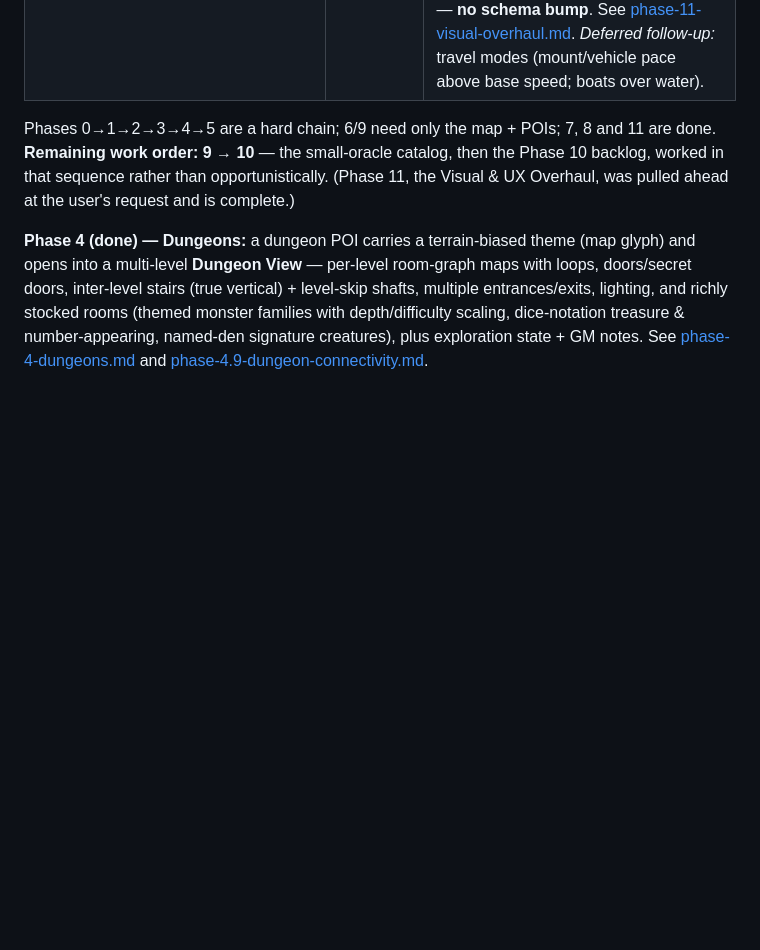
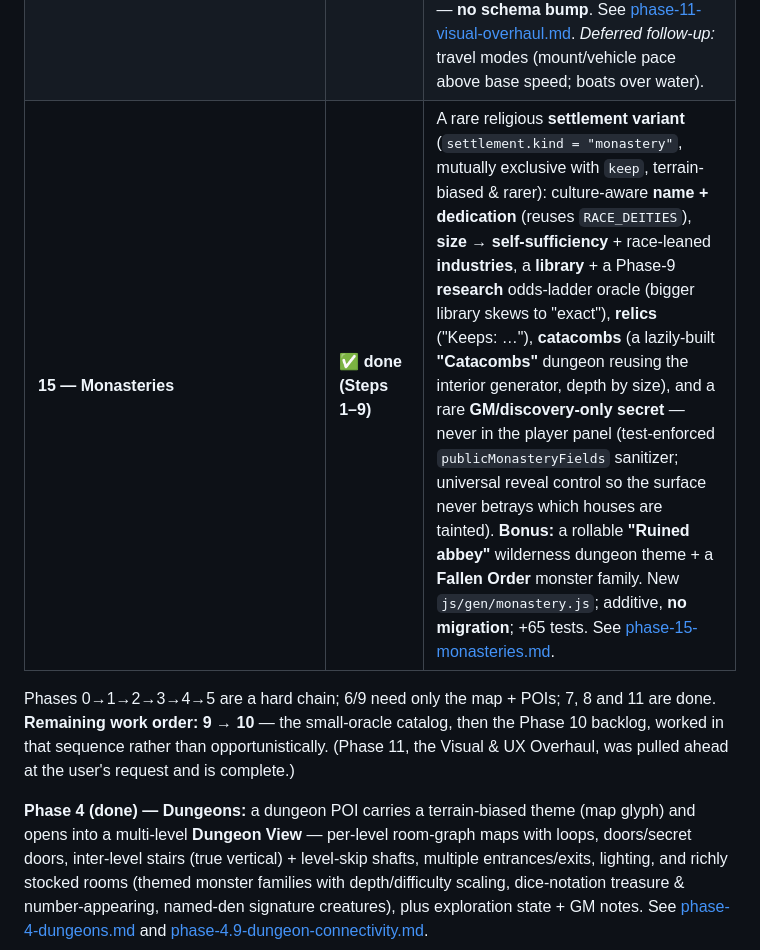
Before and after one commit to jon-peel/solopg, a Markdown page: PLAN.md, the part around the change. Drawn GitHub-style; blank space fills up the shorter version.

```diff
--- a/PLAN.md
+++ b/PLAN.md
@@ -842,6 +842,7 @@ graph TD
 | 10 — Backlog | ▶ **queued (3rd)** | leftover QoL/UX items + misc ideas — see [Backlog](#backlog--other-ideas-queued-8-then-9-then-10) and [phase-10-backlog.md](docs/plans/phase-10-backlog.md) |
 | **12 — Living-world surfacing & UX polish** | ▶ **planned** | Surfaces Phase 9's living world on-screen (it currently narrates to the **console** only) + a panel polish pass. **12.1** Factions off the tab bar → clickable legend + faction popup (fixes tab overflow) · **12.2** persisted **Chronicle** + a near-party bottom **ticker** (distant events log silently) · **12.3** encounter-star **hover** · **12.4** persistent **settlement taverns** (saved/exported, close/add) · **12.5** treasure-type **badge** · **12.6** legend keys + **lord marker** · **12.7** visual polish (Oracle tab, dungeon room, tile/settlement detail). Full hand-off detail in [phase-12-ux.md](docs/plans/phase-12-ux.md). |
 | **11 — Visual & UX Overhaul** | ✅ **done (11.1–11.8)** | Cartographer's re-skin realized end-to-end: **11.1** design tokens + palette + serif typography (single-source `js/ui/theme.js`, pure contrast test) · **11.2** parchment terrain art & map surface · **11.3** map chrome & command bar (`data-tip` tooltips) · **11.4** faction **shaded + per-faction-hatched territory** with inked SOI outline + seat star + a clickable legend key → detail · **11.5** radial = the **single** hex-action surface (party/faction submenus, keyboard+ARIA) + selection card "⋯ Actions" + stats-chip sidebar · **11.6** parchment/inked dungeon restyle · **11.7** responsive drawer + touch (long-press radial, pinch-zoom, drag-pan) · **11.8** keyboard nav, ARIA roles, `prefers-reduced-motion`, contrast/colour-blind audit. Interleaved: a **travel-mechanic overhaul** — directional 3-ring travel compass (one hex / half day / full day), fractional within-day clock (`DAY_HOURS=8`), road ×2 pace + lost-suppression, movement-path trail, a narrow pace/encumbrance scale. **Supersedes** 10.6 (themes) + 10.8 (art) + touch half of 10.2. Presentation-only — **no schema bump**. See [phase-11-visual-overhaul.md](docs/plans/phase-11-visual-overhaul.md). *Deferred follow-up:* travel modes (mount/vehicle pace above base speed; boats over water). |
+| **15 — Monasteries** | ✅ **done (Steps 1–9)** | A rare religious **settlement variant** (`settlement.kind = "monastery"`, mutually exclusive with `keep`, terrain-biased & rarer): culture-aware **name + dedication** (reuses `RACE_DEITIES`), **size → self-sufficiency** + race-leaned **industries**, a **library** + a Phase-9 **research** odds-ladder oracle (bigger library skews to "exact"), **relics** ("Keeps: …"), **catacombs** (a lazily-built **"Catacombs"** dungeon reusing the interior generator, depth by size), and a rare **GM/discovery-only secret** — never in the player panel (test-enforced `publicMonasteryFields` sanitizer; universal reveal control so the surface never betrays which houses are tainted). **Bonus:** a rollable **"Ruined abbey"** wilderness dungeon theme + a **Fallen Order** monster family. New `js/gen/monastery.js`; additive, **no migration**; +65 tests. See [phase-15-monasteries.md](docs/plans/phase-15-monasteries.md). |
 
 Phases 0→1→2→3→4→5 are a hard chain; 6/9 need only the map + POIs; 7, 8 and 11 are done. **Remaining
 work order: 9 → 10** — the small-oracle catalog, then the Phase 10 backlog, worked in that sequence
```
Also changed, not shown: docs/plans/phase-15-monasteries.md (+9 -1 lines).
